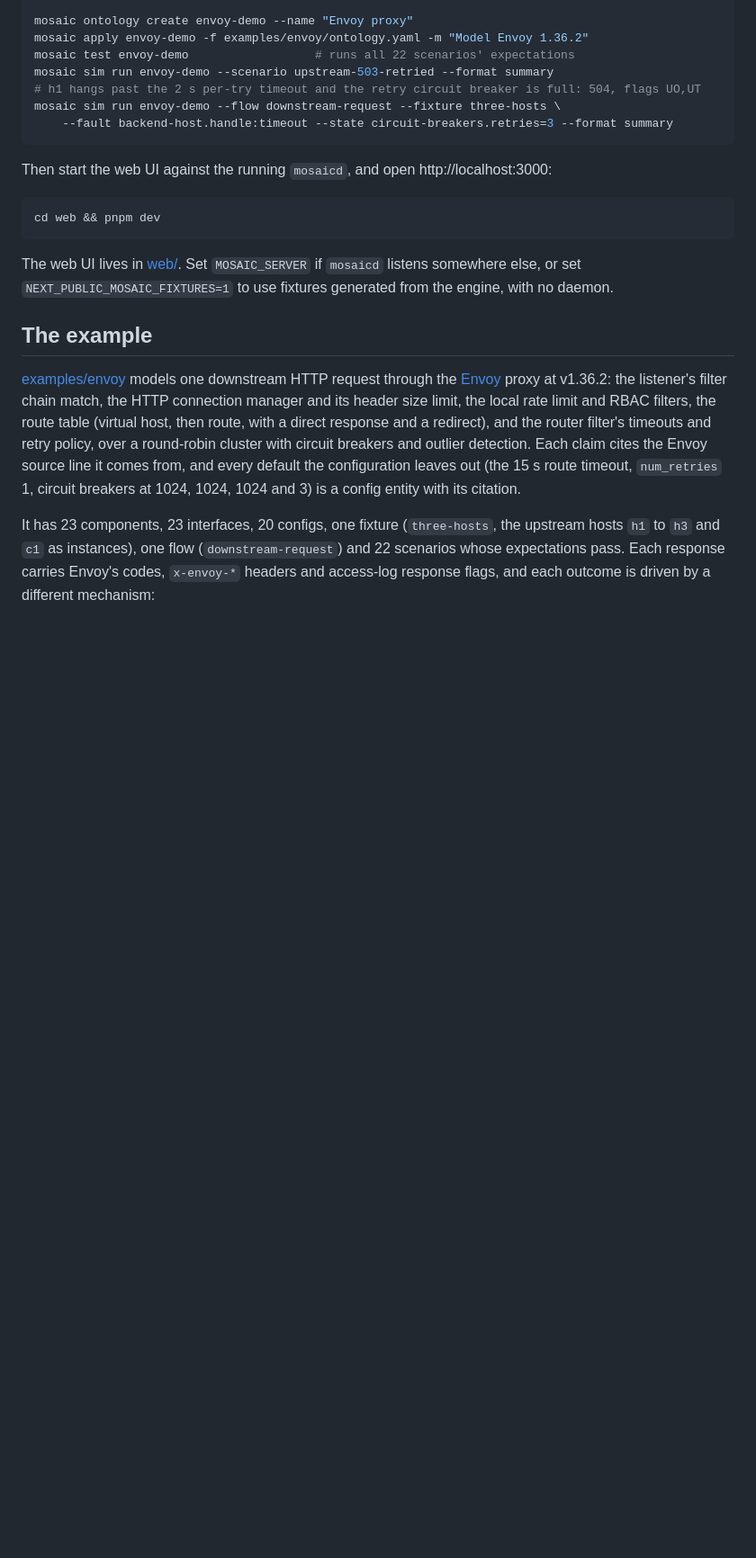
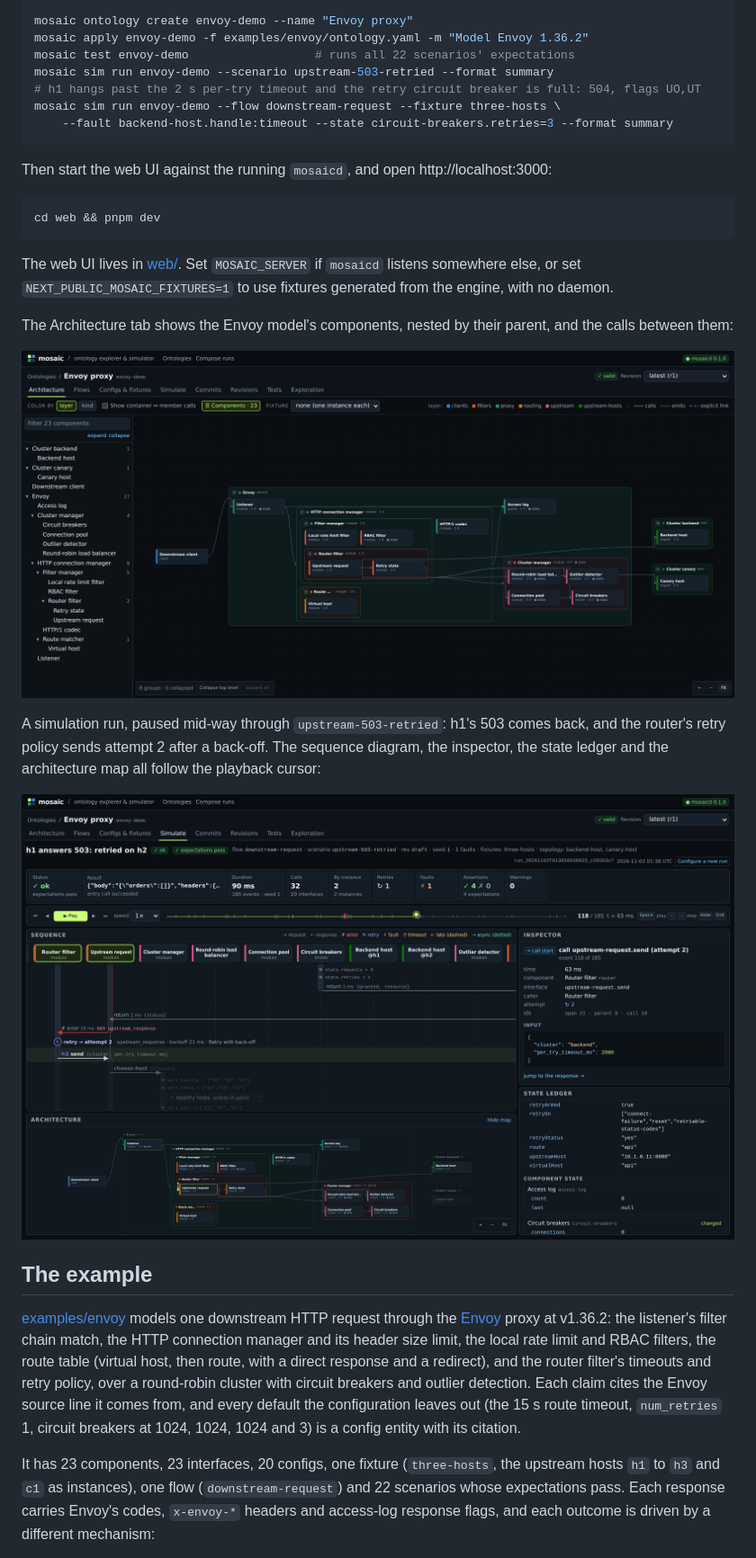
Before and after one commit to xleelz/mosaic, a Markdown page: README.md, the part around the change. Shown at 90% size. Drawn GitHub-style; pictures changed too: docs/images/envoy-architecture.png (added), docs/images/envoy-run.png (added); blank space fills up the shorter version.

Commit message:
README: screenshots of the Envoy example
The architecture map, and a run of upstream-503-retried paused at the
retry, both from a live mosaicd and web UI.

Co-Authored-By: Claude Opus 5.5 <noreply@anthropic.com>

```diff
--- a/README.md
+++ b/README.md
@@ -100,6 +100,17 @@ cd web && pnpm dev
 The web UI lives in [web/](web/README.md). Set `MOSAIC_SERVER` if `mosaicd` listens somewhere else,
 or set `NEXT_PUBLIC_MOSAIC_FIXTURES=1` to use fixtures generated from the engine, with no daemon.
 
+The Architecture tab shows the Envoy model's components, nested by their parent, and the calls
+between them:
+
+![The Envoy example's architecture map](docs/images/envoy-architecture.png)
+
+A simulation run, paused mid-way through `upstream-503-retried`: h1's 503 comes back, and the
+router's retry policy sends attempt 2 after a back-off. The sequence diagram, the inspector, the
+state ledger and the architecture map all follow the playback cursor:
+
+![A run of upstream-503-retried, paused at the retry](docs/images/envoy-run.png)
+
 ## The example
 
 [examples/envoy](examples/envoy/ontology.yaml) models one downstream HTTP request through the
```
